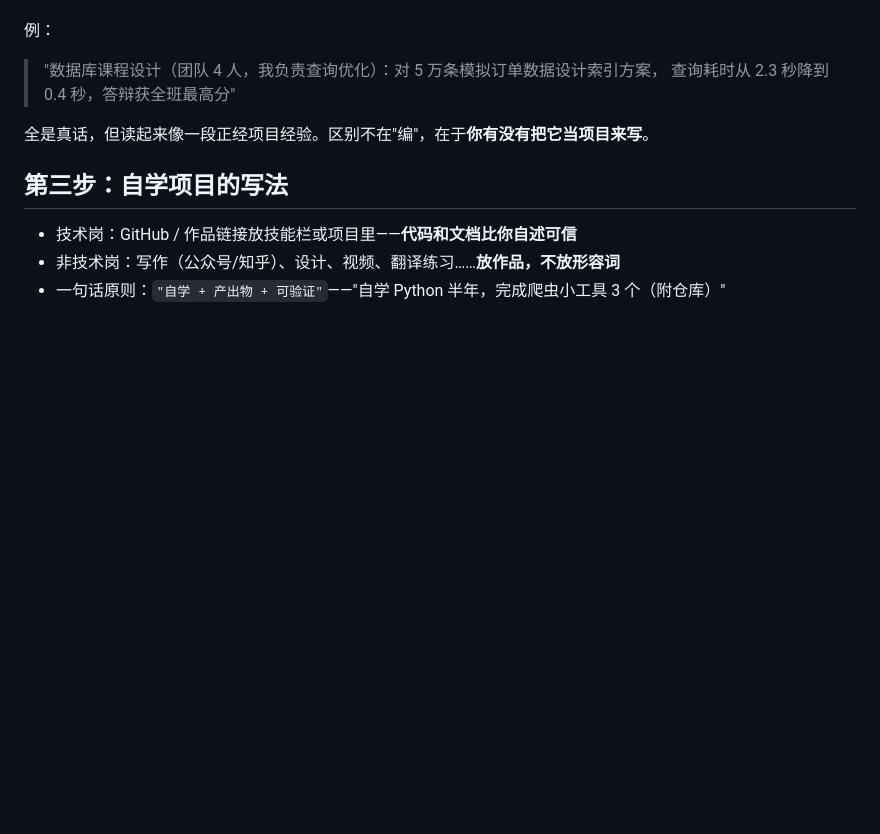
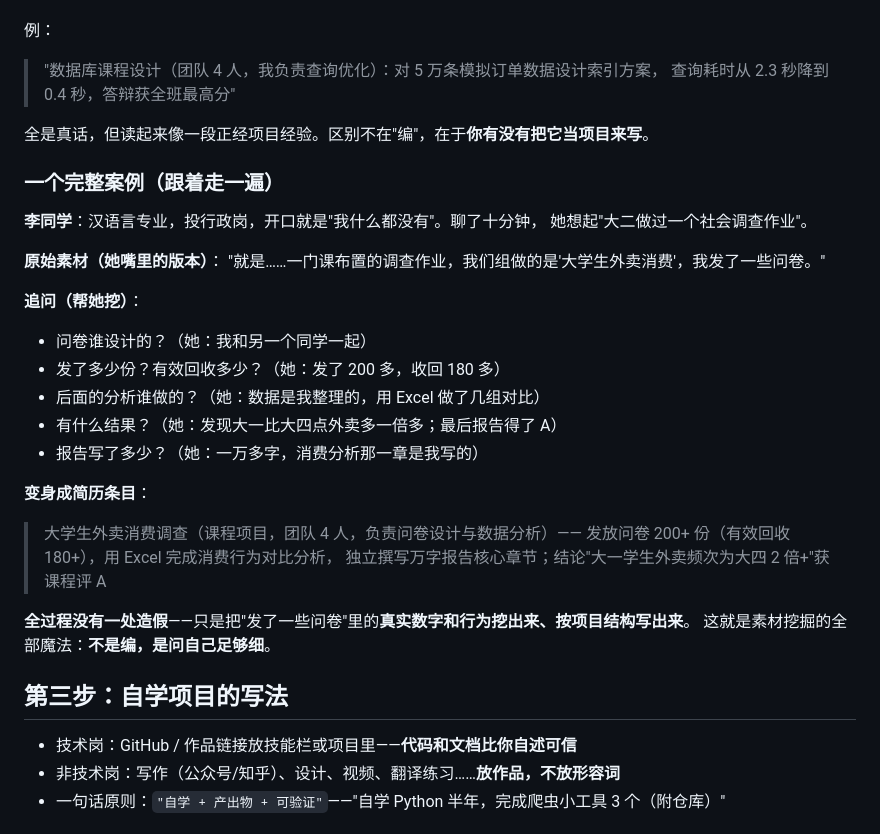
Before and after one commit to ZhongQuinnKing/shiji, a Markdown page: references/job/04-简历·没实习怎么办.md, the part around the change. Drawn GitHub-style; blank space fills up the shorter version.

Commit message:
04 简历篇：补完整素材挖掘案例（李同学全过程演示）

```diff
--- a/references/job/04-简历·没实习怎么办.md
+++ b/references/job/04-简历·没实习怎么办.md
@@ -29,6 +29,29 @@
 
 全是真话，但读起来像一段正经项目经验。区别不在"编"，在于**你有没有把它当项目来写**。
 
+### 一个完整案例（跟着走一遍）
+
+**李同学**：汉语言专业，投行政岗，开口就是"我什么都没有"。聊了十分钟，
+她想起"大二做过一个社会调查作业"。
+
+**原始素材（她嘴里的版本）**：
+"就是……一门课布置的调查作业，我们组做的是'大学生外卖消费'，我发了一些问卷。"
+
+**追问（帮她挖）**：
+- 问卷谁设计的？（她：我和另一个同学一起）
+- 发了多少份？有效回收多少？（她：发了 200 多，收回 180 多）
+- 后面的分析谁做的？（她：数据是我整理的，用 Excel 做了几组对比）
+- 有什么结果？（她：发现大一比大四点外卖多一倍多；最后报告得了 A）
+- 报告写了多少？（她：一万多字，消费分析那一章是我写的）
+
+**变身成简历条目**：
+> 大学生外卖消费调查（课程项目，团队 4 人，负责问卷设计与数据分析）——
+> 发放问卷 200+ 份（有效回收 180+），用 Excel 完成消费行为对比分析，
+> 独立撰写万字报告核心章节；结论"大一学生外卖频次为大四 2 倍+"获课程评 A
+
+**全过程没有一处造假**——只是把"发了一些问卷"里的**真实数字和行为挖出来、按项目结构写出来**。
+这就是素材挖掘的全部魔法：**不是编，是问自己足够细**。
+
 ## 第三步：自学项目的写法
 
 - 技术岗：GitHub / 作品链接放技能栏或项目里——**代码和文档比你自述可信**
```
